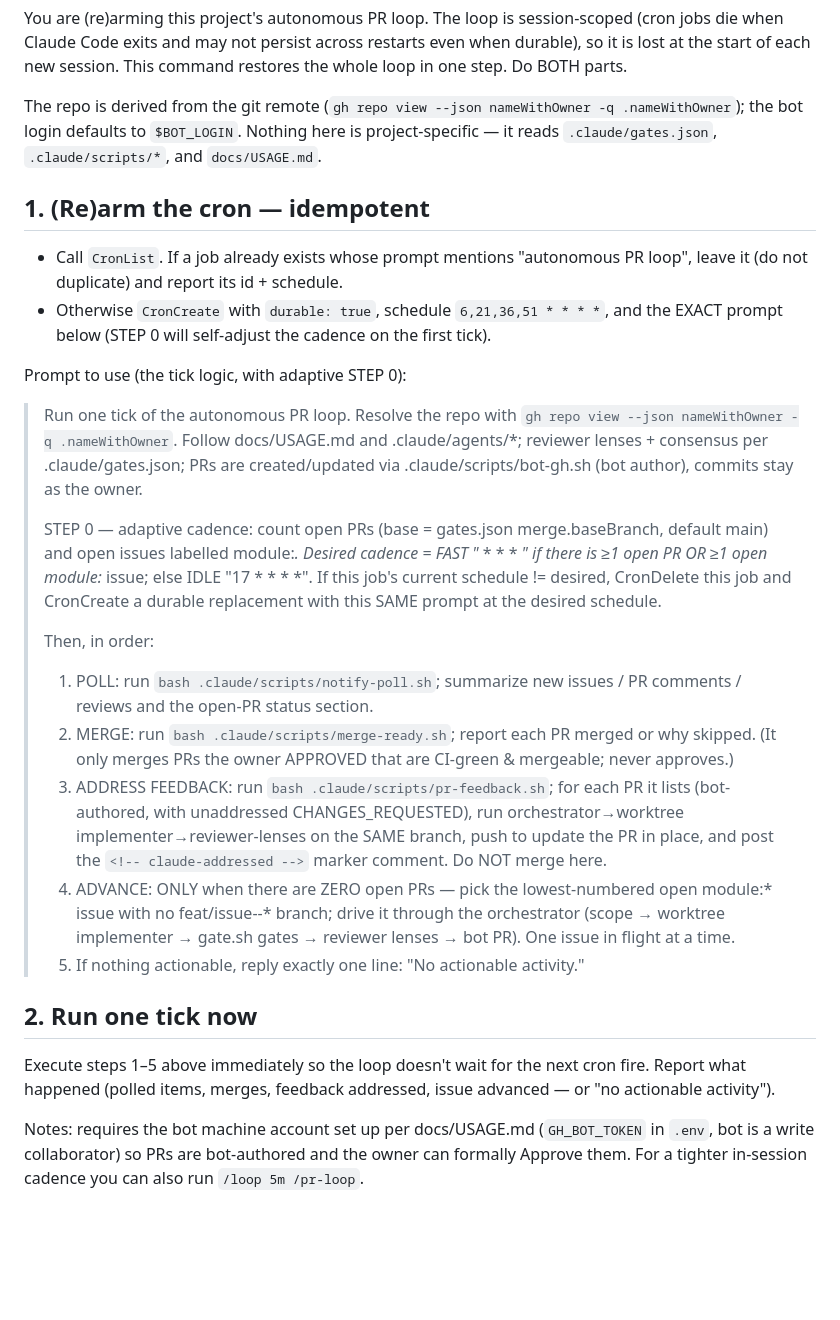
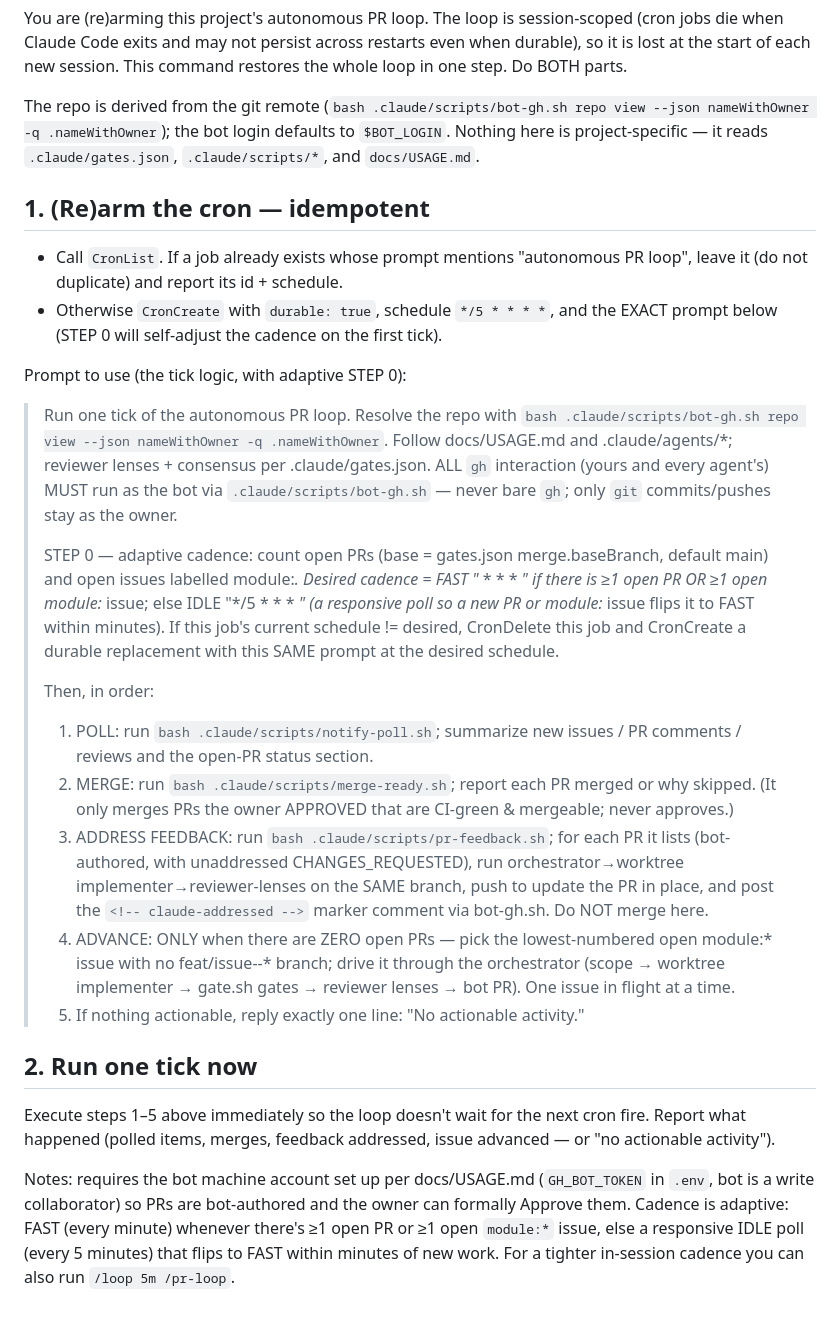
Before and after one commit to robercano/reCode, a Markdown page: .claude/commands/pr-loop.md, the part around the change. Drawn GitHub-style; blank space fills up the shorter version.

Commit message:
chore(pr-loop): responsive IDLE cadence + bot-gh in the armed prompt
- IDLE cadence 17 * * * * (hourly) -> */5 * * * * so a newly opened PR or new
  module:* issue flips the loop to FAST within minutes instead of up to an hour.
- Update the embedded tick prompt to resolve the repo and route ALL gh through
  .claude/scripts/bot-gh.sh (was bare gh), matching the agent/loop bot-identity policy.
- Arm the cron at */5 * * * * (STEP 0 still self-adjusts FAST<->IDLE per open work).

Co-Authored-By: Claude Opus 4.8 (1M context) <noreply@anthropic.com>
Claude-Session: https://claude.ai/code/session_011HosUeuSvhetARboEfDW6K

```diff
--- a/.claude/commands/pr-loop.md
+++ b/.claude/commands/pr-loop.md
@@ -4,26 +4,26 @@ description: Arm (or re-arm) the autonomous PR-loop cron and run one tick now
 
 You are (re)arming this project's autonomous PR loop. The loop is session-scoped (cron jobs die when Claude Code exits and may not persist across restarts even when durable), so it is lost at the start of each new session. This command restores the whole loop in one step. Do BOTH parts.
 
-The repo is derived from the git remote (`gh repo view --json nameWithOwner -q .nameWithOwner`); the bot login defaults to `$BOT_LOGIN`. Nothing here is project-specific — it reads `.claude/gates.json`, `.claude/scripts/*`, and `docs/USAGE.md`.
+The repo is derived from the git remote (`bash .claude/scripts/bot-gh.sh repo view --json nameWithOwner -q .nameWithOwner`); the bot login defaults to `$BOT_LOGIN`. Nothing here is project-specific — it reads `.claude/gates.json`, `.claude/scripts/*`, and `docs/USAGE.md`.
 
 ## 1. (Re)arm the cron — idempotent
 - Call `CronList`. If a job already exists whose prompt mentions "autonomous PR loop", leave it (do not duplicate) and report its id + schedule.
-- Otherwise `CronCreate` with `durable: true`, schedule `6,21,36,51 * * * *`, and the EXACT prompt below (STEP 0 will self-adjust the cadence on the first tick).
+- Otherwise `CronCreate` with `durable: true`, schedule `*/5 * * * *`, and the EXACT prompt below (STEP 0 will self-adjust the cadence on the first tick).
 
 Prompt to use (the tick logic, with adaptive STEP 0):
 
-> Run one tick of the autonomous PR loop. Resolve the repo with `gh repo view --json nameWithOwner -q .nameWithOwner`. Follow docs/USAGE.md and .claude/agents/*; reviewer lenses + consensus per .claude/gates.json; PRs are created/updated via .claude/scripts/bot-gh.sh (bot author), commits stay as the owner.
+> Run one tick of the autonomous PR loop. Resolve the repo with `bash .claude/scripts/bot-gh.sh repo view --json nameWithOwner -q .nameWithOwner`. Follow docs/USAGE.md and .claude/agents/*; reviewer lenses + consensus per .claude/gates.json. ALL `gh` interaction (yours and every agent's) MUST run as the bot via `.claude/scripts/bot-gh.sh` — never bare `gh`; only `git` commits/pushes stay as the owner.
 >
-> STEP 0 — adaptive cadence: count open PRs (base = gates.json merge.baseBranch, default main) and open issues labelled module:*. Desired cadence = FAST "* * * * *" if there is ≥1 open PR OR ≥1 open module:* issue; else IDLE "17 * * * *". If this job's current schedule != desired, CronDelete this job and CronCreate a durable replacement with this SAME prompt at the desired schedule.
+> STEP 0 — adaptive cadence: count open PRs (base = gates.json merge.baseBranch, default main) and open issues labelled module:*. Desired cadence = FAST "* * * * *" if there is ≥1 open PR OR ≥1 open module:* issue; else IDLE "*/5 * * * *" (a responsive poll so a new PR or module:* issue flips it to FAST within minutes). If this job's current schedule != desired, CronDelete this job and CronCreate a durable replacement with this SAME prompt at the desired schedule.
 >
 > Then, in order:
 > 1. POLL: run `bash .claude/scripts/notify-poll.sh`; summarize new issues / PR comments / reviews and the open-PR status section.
 > 2. MERGE: run `bash .claude/scripts/merge-ready.sh`; report each PR merged or why skipped. (It only merges PRs the owner APPROVED that are CI-green & mergeable; never approves.)
-> 3. ADDRESS FEEDBACK: run `bash .claude/scripts/pr-feedback.sh`; for each PR it lists (bot-authored, with unaddressed CHANGES_REQUESTED), run orchestrator→worktree implementer→reviewer-lenses on the SAME branch, push to update the PR in place, and post the `<!-- claude-addressed -->` marker comment. Do NOT merge here.
+> 3. ADDRESS FEEDBACK: run `bash .claude/scripts/pr-feedback.sh`; for each PR it lists (bot-authored, with unaddressed CHANGES_REQUESTED), run orchestrator→worktree implementer→reviewer-lenses on the SAME branch, push to update the PR in place, and post the `<!-- claude-addressed -->` marker comment via bot-gh.sh. Do NOT merge here.
 > 4. ADVANCE: ONLY when there are ZERO open PRs — pick the lowest-numbered open module:* issue with no feat/issue-<n>-* branch; drive it through the orchestrator (scope → worktree implementer → gate.sh gates → reviewer lenses → bot PR). One issue in flight at a time.
 > 5. If nothing actionable, reply exactly one line: "No actionable activity."
 
 ## 2. Run one tick now
 Execute steps 1–5 above immediately so the loop doesn't wait for the next cron fire. Report what happened (polled items, merges, feedback addressed, issue advanced — or "no actionable activity").
 
-Notes: requires the bot machine account set up per docs/USAGE.md (`GH_BOT_TOKEN` in `.env`, bot is a write collaborator) so PRs are bot-authored and the owner can formally Approve them. For a tighter in-session cadence you can also run `/loop 5m /pr-loop`.
+Notes: requires the bot machine account set up per docs/USAGE.md (`GH_BOT_TOKEN` in `.env`, bot is a write collaborator) so PRs are bot-authored and the owner can formally Approve them. Cadence is adaptive: FAST (every minute) whenever there's ≥1 open PR or ≥1 open `module:*` issue, else a responsive IDLE poll (every 5 minutes) that flips to FAST within minutes of new work. For a tighter in-session cadence you can also run `/loop 5m /pr-loop`.
```
